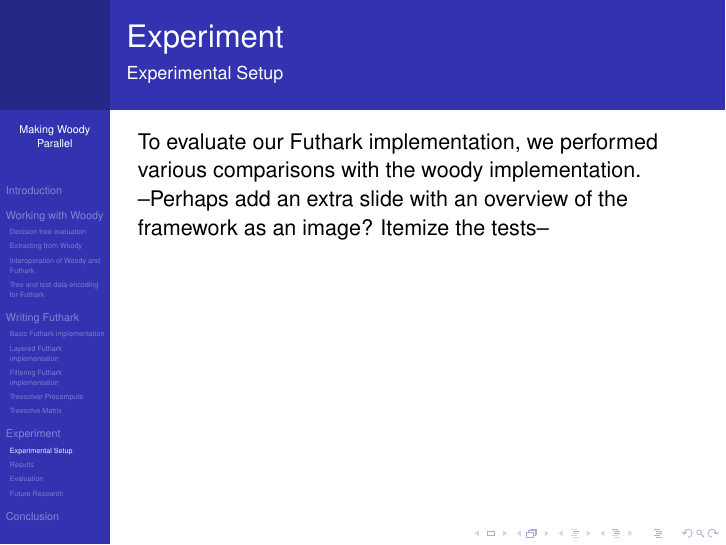
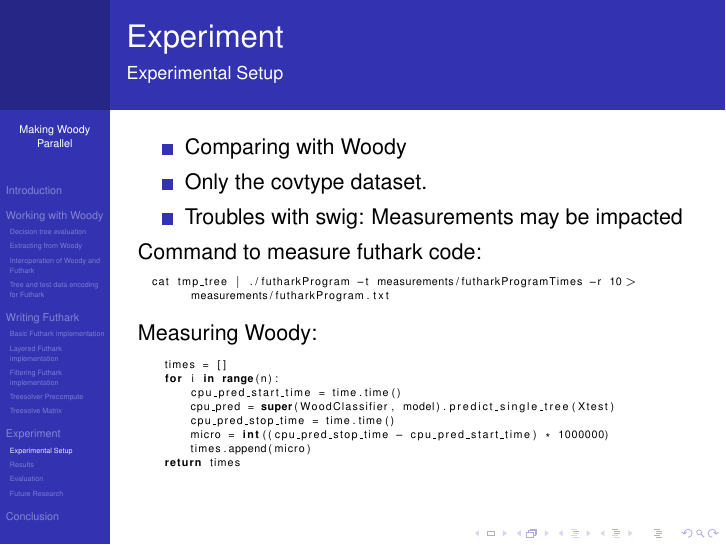
Before and after one commit to Sipondo/PMPH_parallel_woody, LaTeX slides (presentation/presentation.tex): page 15 of 21. Compiled offline with pdfLaTeX; a LaTeX package or settings file that is missing is left out.

Commit message:
Add exp setup slide

```diff
--- a/presentation/presentation.tex
+++ b/presentation/presentation.tex
@@ -440,31 +441,36 @@
 \colorbox{lightgray}{\usebox\lstboxfive}
 
 \end{frame}
-\begin{frame}
+\begin{frame}[fragile]
   \frametitle{Experiment}
   \framesubtitle{Experimental Setup}
 \section{Experiment}
 \subsection{Experimental Setup}
+\begin{itemize}
+\item Comparing with Woody
+\item Only the covtype dataset.
+\item Troubles with swig: Measurements may be impacted
+\end{itemize}
 
-To evaluate our Futhark implementation, we performed various comparisons with the woody implementation.
+Command to measure futhark code:
+%\begin{minipage}{\textwidth}
+\begin{lstlisting}[basicstyle=\tiny, language=Python, breaklines]
+  cat tmp_tree | ./futharkProgram -t measurements/futharkProgramTimes -r 10 > measurements/futharkProgram.txt
+\end{lstlisting}
+% \end{minipage}
+Measuring Woody:
+\begin{lstlisting}[basicstyle=\tiny, language=Python, breaklines]
+    times = []
+    for i in range(n):
+        cpu_pred_start_time = time.time()
+        cpu_pred = super(WoodClassifier, model).predict_single_tree(Xtest)
+        cpu_pred_stop_time = time.time()
+        micro = int((cpu_pred_stop_time - cpu_pred_start_time) * 1000000)
+        times.append(micro)
+    return times
+  \end{lstlisting}
+\end{frame}
 
---Perhaps add an extra slide with an overview of the framework as an image?
-Itemize the tests--
-
-% To evaluate our Futhark implementation, we performed various comparisons with the woody implementation of \verb!cpu_query_tree!.
-%
-% All experiments were performed on a GPU node with two Intel(R) Xeon(R) CPU E5-2650 v2 processors at 2.60GHz (32 cores, 2 threads per core) and two GeForce GTX 780 Ti graphics cards.
-%
-% We wanted to both compare our predictions from Futhark to those from Woody and to measure and compare the runtimes with varying tree sizes and amount of predictions.
-% To accomplish this, we modified parts of the Woody codebase and wrote a set of python scripts\footnote{The scripts can be run to recreate our comparisons and measuring. They can be found here: https://github.com/HughMcGrade/woody/tree/master/experiments/parallel. Run \texttt{python launch.py} from the directory \texttt{experiments/parallel}}. that orchestrates the testing and measuring.
-% The scripts will generate and fit a forest based on the given training size and optional testing size, where testing size determines the number of predictions to be made. It will then do a large number of predictions with the first tree of the forest, using in turn woody and all of our Futhark programs. After measuring running times, all predictions from Futhark programs are compared to those from Woody.
-%
-%
-% We measure the runtime of the Woody implementation directly in Python. The runtimes of the Futhark programs are measured using the \verb!-t! argument to Futhark programs. This might give an unfair overhead to the woody implementation and make the result skewed towards the Futhark implementations. We call Futhark from Python through \verb!os.system()! instead of compiling our Futhark programs to Python modules and calling them directly from Python. Using modules might give a more practical measurement for comparisons.
-%
-% All programs are run 10 times and the average of those runtimes is used for the comparisons. The dataset used is the covtype dataset, already available in woody.
-
-\end{frame}
 \begin{frame}
   \frametitle{Experiment}
   \framesubtitle{Results: Varying train data size}
```
Also changed, not shown: presentation/presentation.tex (1 more changed lines).
